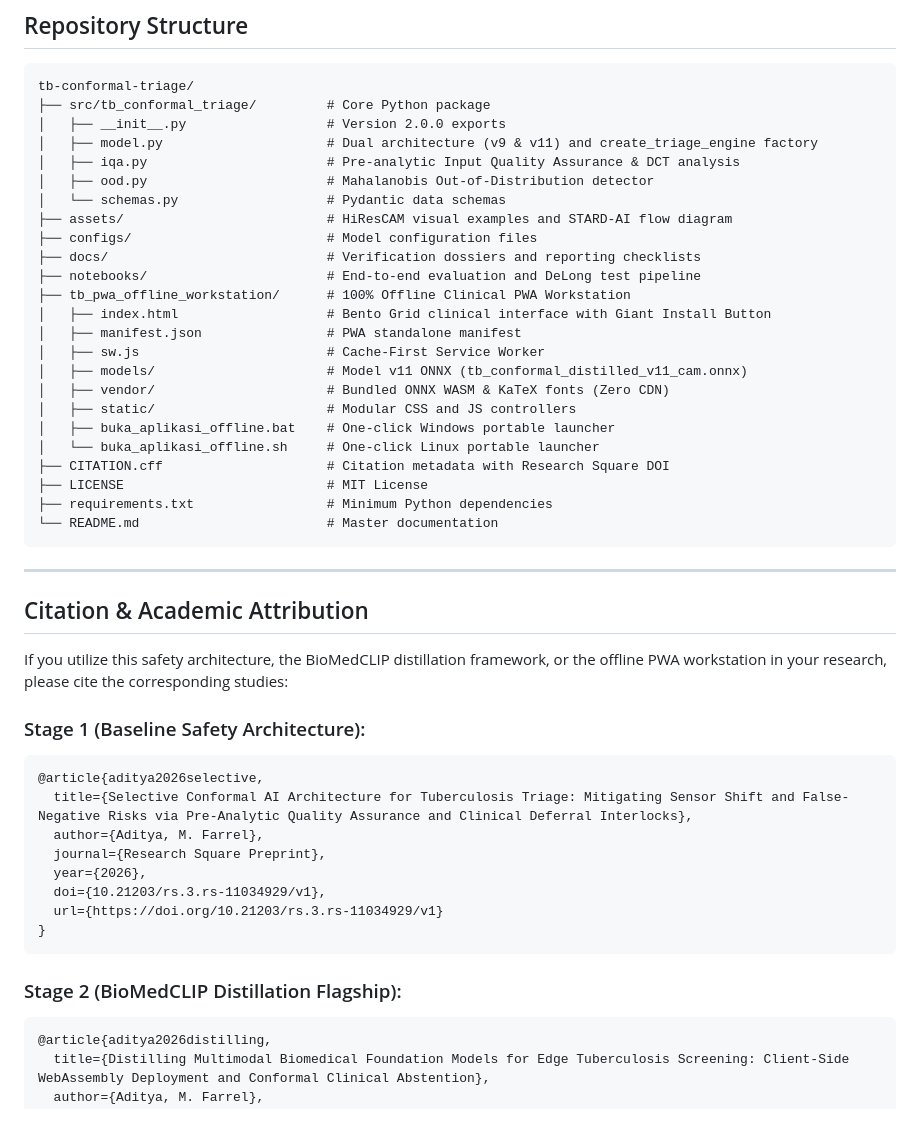
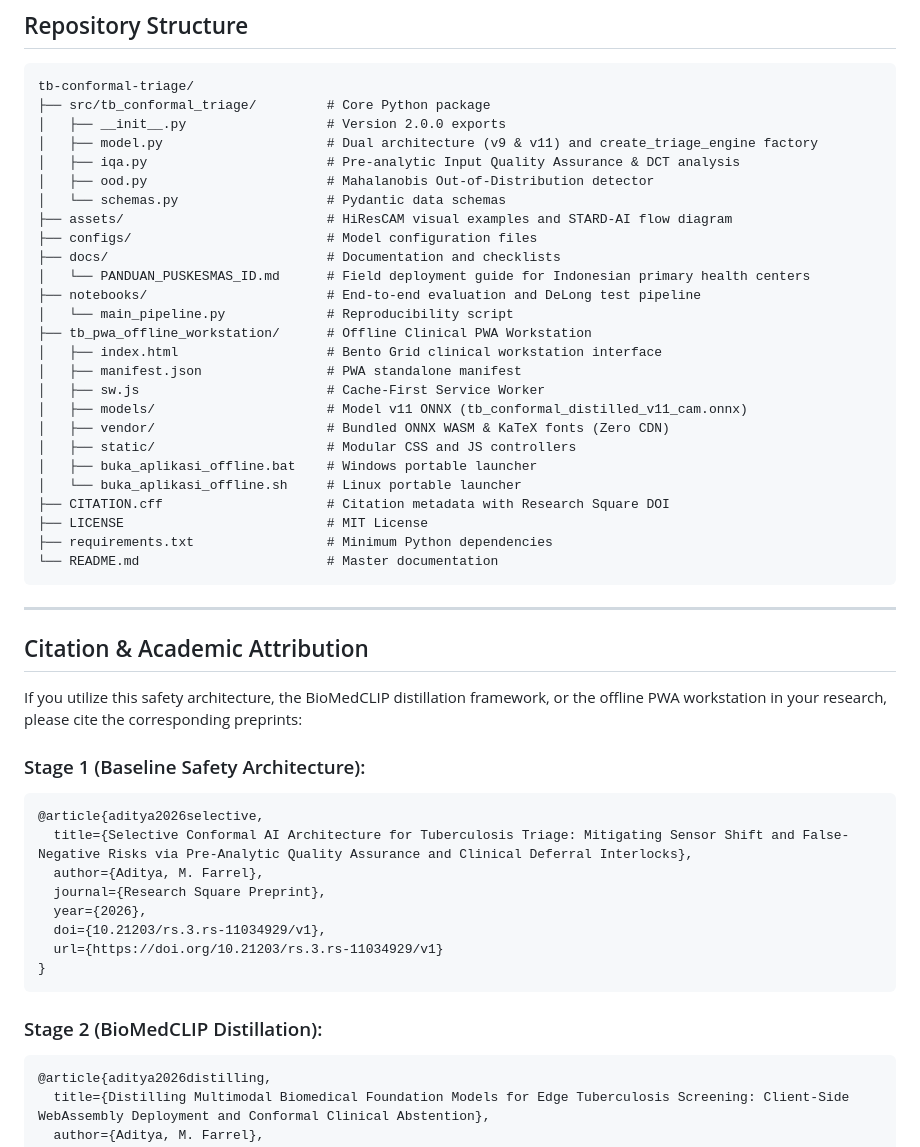
Before and after one commit to SeraKah-1/tb-conformal-triage, a Markdown page: README.md, the part around one of its changes. Rendered like a GitHub page; blank space fills up the shorter version.

````diff
--- a/README.md
+++ b/README.md
@@ -168,17 +167,19 @@ tb-conformal-triage/
 │   └── schemas.py                   # Pydantic data schemas
 ├── assets/                          # HiResCAM visual examples and STARD-AI flow diagram
 ├── configs/                         # Model configuration files
-├── docs/                            # Verification dossiers and reporting checklists
+├── docs/                            # Documentation and checklists
+│   └── PANDUAN_PUSKESMAS_ID.md      # Field deployment guide for Indonesian primary health centers
 ├── notebooks/                       # End-to-end evaluation and DeLong test pipeline
-├── tb_pwa_offline_workstation/      # 100% Offline Clinical PWA Workstation
-│   ├── index.html                   # Bento Grid clinical interface with Giant Install Button
+│   └── main_pipeline.py             # Reproducibility script
+├── tb_pwa_offline_workstation/      # Offline Clinical PWA Workstation
+│   ├── index.html                   # Bento Grid clinical workstation interface
 │   ├── manifest.json                # PWA standalone manifest
 │   ├── sw.js                        # Cache-First Service Worker
 │   ├── models/                      # Model v11 ONNX (tb_conformal_distilled_v11_cam.onnx)
 │   ├── vendor/                      # Bundled ONNX WASM & KaTeX fonts (Zero CDN)
 │   ├── static/                      # Modular CSS and JS controllers
-│   ├── buka_aplikasi_offline.bat    # One-click Windows portable launcher
-│   └── buka_aplikasi_offline.sh     # One-click Linux portable launcher
+│   ├── buka_aplikasi_offline.bat    # Windows portable launcher
+│   └── buka_aplikasi_offline.sh     # Linux portable launcher
 ├── CITATION.cff                     # Citation metadata with Research Square DOI
 ├── LICENSE                          # MIT License
 ├── requirements.txt                 # Minimum Python dependencies
@@ -189,7 +190,7 @@ tb-conformal-triage/
 
 ## Citation & Academic Attribution
 
-If you utilize this safety architecture, the BioMedCLIP distillation framework, or the offline PWA workstation in your research, please cite the corresponding studies:
+If you utilize this safety architecture, the BioMedCLIP distillation framework, or the offline PWA workstation in your research, please cite the corresponding preprints:
 
 ### Stage 1 (Baseline Safety Architecture):
 ```bibtex
@@ -203,7 +204,7 @@ If you utilize this safety architecture, the BioMedCLIP distillation framework,
 }
 ```
 
-### Stage 2 (BioMedCLIP Distillation Flagship):
+### Stage 2 (BioMedCLIP Distillation):
 ```bibtex
 @article{aditya2026distilling,
   title={Distilling Multimodal Biomedical Foundation Models for Edge Tuberculosis Screening: Client-Side WebAssembly Deployment and Conformal Clinical Abstention},
````
Also changed, not shown: other parts of README.md (+54 -55 lines), docs/PANDUAN_PUSKESMAS_ID.md (added, +92 -0 lines).
